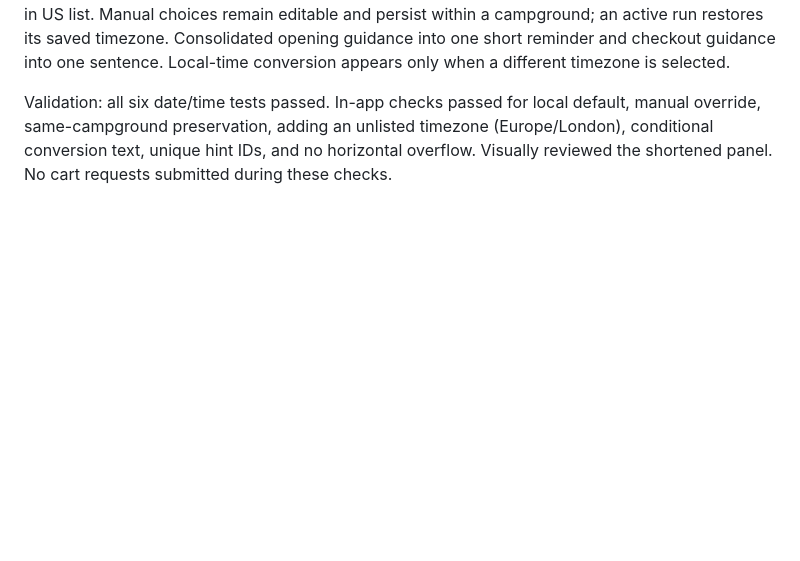
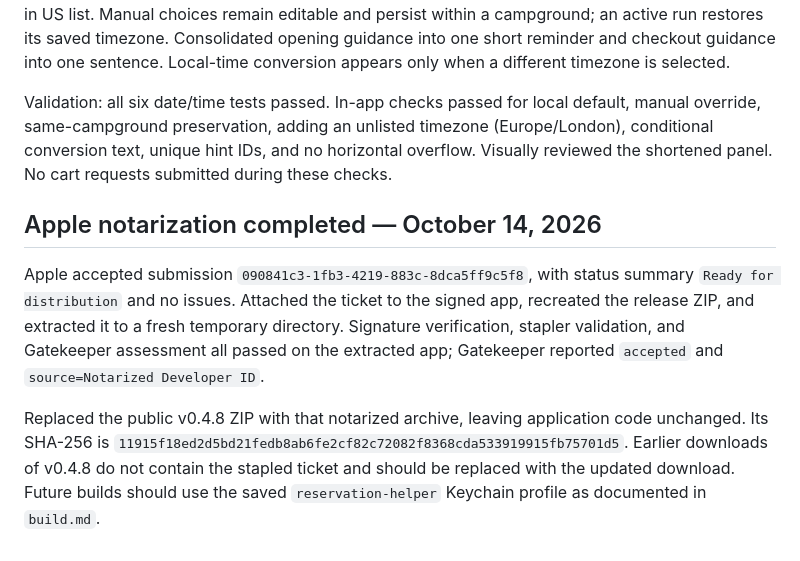
Before and after one commit to mrado1/reservation-helper, a Markdown page: docs/technical/0.4.8-validation.md, the part around the change. Drawn GitHub-style; blank space fills up the shorter version.

Commit message:
Document verified Apple notarization and Keychain release workflow

```diff
--- a/docs/technical/0.4.8-validation.md
+++ b/docs/technical/0.4.8-validation.md
@@ -68,3 +68,9 @@ Installed signed-build check: app files match source. Reauthenticated successful
 The opening timezone defaults to the computer's IANA timezone, including zones outside the built-in US list. Manual choices remain editable and persist within a campground; an active run restores its saved timezone. Consolidated opening guidance into one short reminder and checkout guidance into one sentence. Local-time conversion appears only when a different timezone is selected.
 
 Validation: all six date/time tests passed. In-app checks passed for local default, manual override, same-campground preservation, adding an unlisted timezone (Europe/London), conditional conversion text, unique hint IDs, and no horizontal overflow. Visually reviewed the shortened panel. No cart requests submitted during these checks.
+
+## Apple notarization completed — October 14, 2026
+
+Apple accepted submission `090841c3-1fb3-4219-883c-8dca5ff9c5f8`, with status summary `Ready for distribution` and no issues. Attached the ticket to the signed app, recreated the release ZIP, and extracted it to a fresh temporary directory. Signature verification, stapler validation, and Gatekeeper assessment all passed on the extracted app; Gatekeeper reported `accepted` and `source=Notarized Developer ID`.
+
+Replaced the public v0.4.8 ZIP with that notarized archive, leaving application code unchanged. Its SHA-256 is `11915f18ed2d5bd21fedb8ab6fe2cf82c72082f8368cda533919915fb75701d5`. Earlier downloads of v0.4.8 do not contain the stapled ticket and should be replaced with the updated download. Future builds should use the saved `reservation-helper` Keychain profile as documented in `build.md`.
```
Also changed, not shown: docs/technical/build.md (+21 -54 lines).
